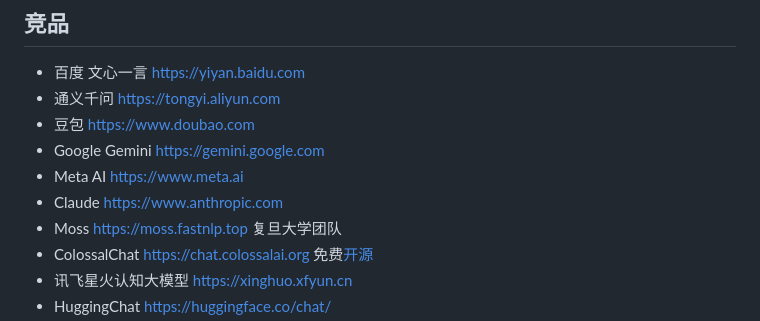
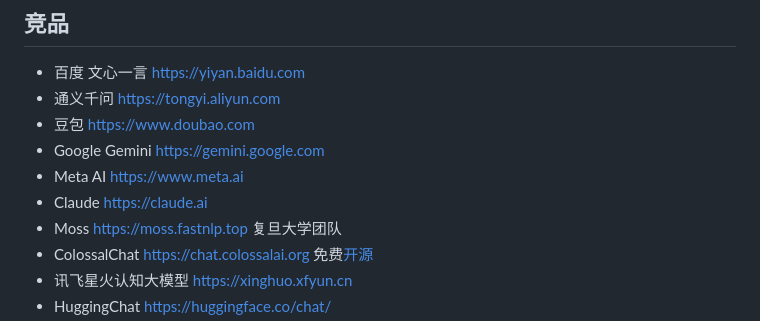
Before and after one commit to jaywcjlove/awesome-chatgpt, a Markdown page: README.md, the part around the change. GitHub-like rendering.

Commit message:
doc: Update README.md

```diff
--- a/README.md
+++ b/README.md
@@ -112,7 +112,7 @@ Awesome ChatGPT
 - 豆包 https://www.doubao.com
 - Google Gemini https://gemini.google.com
 - Meta AI https://www.meta.ai
-- Claude https://www.anthropic.com
+- Claude https://claude.ai
 - Moss https://moss.fastnlp.top 复旦大学团队
 - ColossalChat https://chat.colossalai.org 免费[开源](https://github.com/hpcaitech/ColossalAI)
 - 讯飞星火认知大模型 https://xinghuo.xfyun.cn
```
